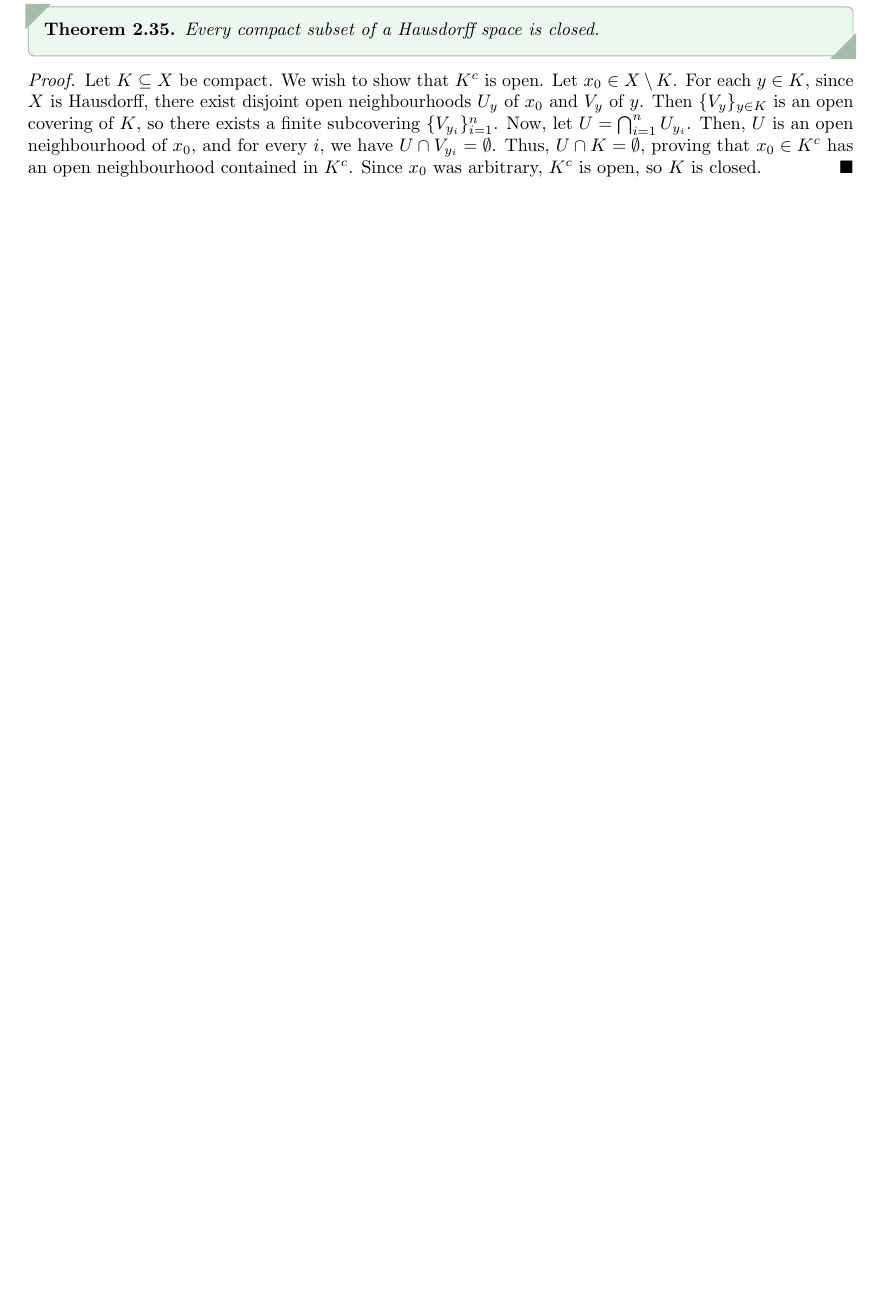
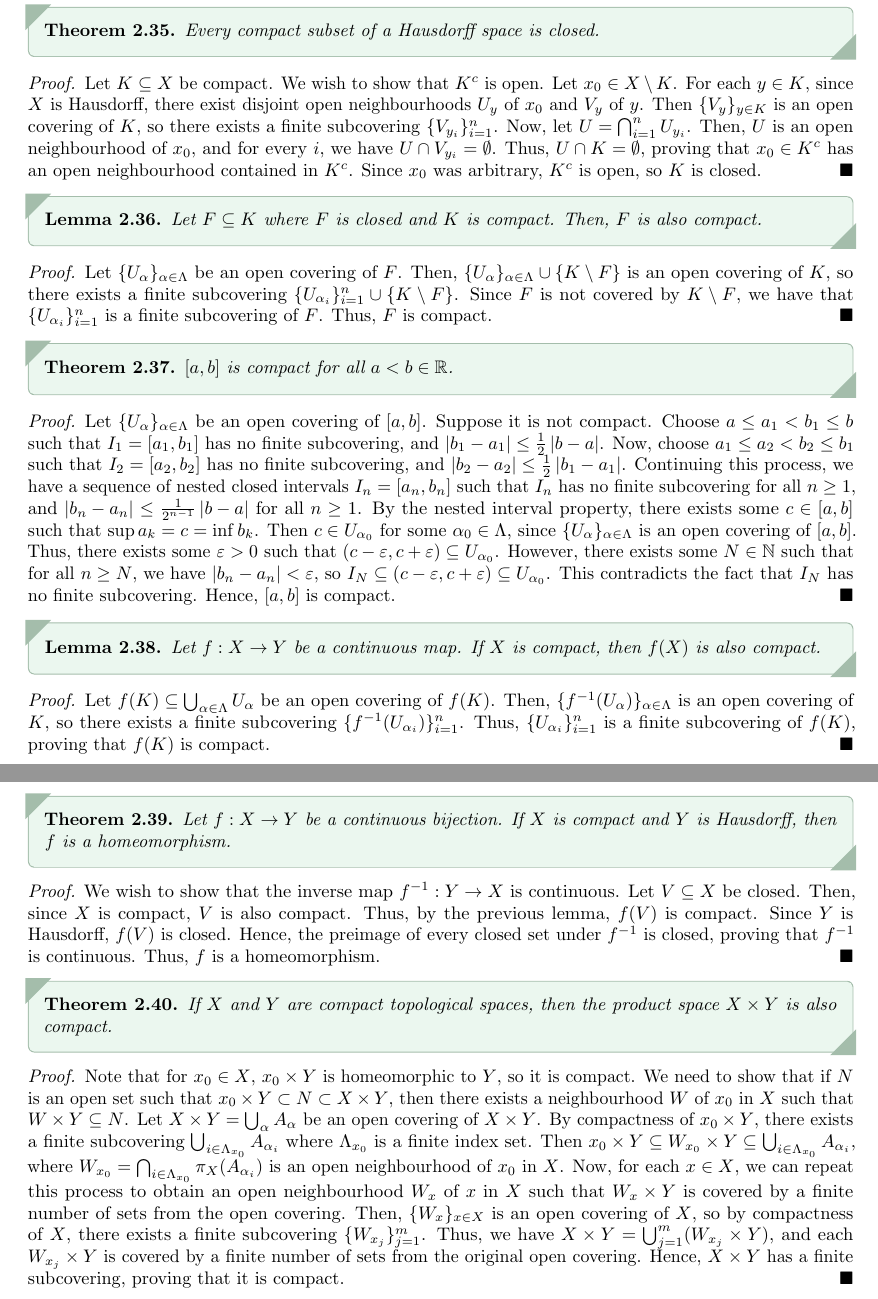
Before and after one commit to MaxMight01/ISI_Fourth_Semester, a LaTeX book (subjects/Topology/topo.tex, which reads subjects/Topology/chapters/ch02.tex): part of page 22 of 23 before the commit and two parts of pages 22 and 23 of 25 after it, the two joined at a grey line, cut so that both start at the same text, the shorter picture padded with empty space. The pictures show the PDF file subjects/Topology/topo.pdf that the author committed with the source.

Commit message:
TOPO, Feb 5th

```diff
--- a/subjects/Topology/chapters/ch02.tex
+++ b/subjects/Topology/chapters/ch02.tex
@@ -424,3 +424,38 @@ Recall that $\{A_{\alpha}\}_{\alpha \in \Lambda}$ is an open \eax{covering} of $
 \begin{proof}
     Let $K \subseteq X$ be compact. We wish to show that $K^{c}$ is open. Let $x_{0} \in X \setminus K$. For each $y \in K$, since $X$ is Hausdorff, there exist disjoint open neighbourhoods $U_{y}$ of $x_{0}$ and $V_{y}$ of $y$. Then $\{V_{y}\}_{y \in K}$ is an open covering of $K$, so there exists a finite subcovering $\{V_{y_{i}}\}_{i=1}^{n}$. Now, let $U = \bigcap_{i=1}^{n} U_{y_{i}}$. Then, $U$ is an open neighbourhood of $x_{0}$, and for every $i$, we have $U \cap V_{y_{i}} = \emptyset$. Thus, $U \cap K = \emptyset$, proving that $x_{0} \in K^{c}$ has an open neighbourhood contained in $K^{c}$. Since $x_{0}$ was arbitrary, $K^{c}$ is open, so $K$ is closed.
 \end{proof}
+
+\begin{lemma}
+    Let $F \subseteq K$ where $F$ is closed and $K$ is compact. Then, $F$ is also compact.
+\end{lemma}
+\begin{proof}
+    Let $\{U_{\alpha}\}_{\alpha \in \Lambda}$ be an open covering of $F$. Then, $\{U_{\alpha}\}_{\alpha \in \Lambda} \cup \{K \setminus F\}$ is an open covering of $K$, so there exists a finite subcovering $\{U_{\alpha_{i}}\}_{i=1}^{n} \cup \{K \setminus F\}$. Since $F$ is not covered by $K \setminus F$, we have that $\{U_{\alpha_{i}}\}_{i=1}^{n}$ is a finite subcovering of $F$. Thus, $F$ is compact.
+\end{proof}
+
+\begin{theorem}
+    $[a,b]$ is compact for all $a < b \in \R$.
+\end{theorem}
+\begin{proof}
+    Let $\{U_{\alpha}\}_{\alpha \in \Lambda}$ be an open covering of $[a,b]$. Suppose it is not compact. Choose $a \leq a_{1} < b_{1} \leq b$ such that $I_{1} = [a_{1},b_{1}]$ has no finite subcovering, and $\abs{b_{1}-a_{1}} \leq \frac{1}{2}\abs{b-a}$. Now, choose $a_{1} \leq a_{2} < b_{2} \leq b_{1}$ such that $I_{2} = [a_{2},b_{2}]$ has no finite subcovering, and $\abs{b_{2}-a_{2}} \leq \frac{1}{2}\abs{b_{1}-a_{1}}$. Continuing this process, we have a sequence of nested closed intervals $I_{n} = [a_{n}, b_{n}]$ such that $I_{n}$ has no finite subcovering for all $n \geq 1$, and $\abs{b_{n}-a_{n}} \leq \frac{1}{2^{n-1}}\abs{b-a}$ for all $n \geq 1$. By the nested interval property, there exists some $c \in [a,b]$ such that $\sup a_{k} = c = \inf b_{k}$. Then $c \in U_{\alpha_{0}}$ for some $\alpha_{0} \in \Lambda$, since $\{U_{\alpha}\}_{\alpha \in \Lambda}$ is an open covering of $[a,b]$. Thus, there exists some $\varepsilon > 0$ such that $(c-\varepsilon, c+\varepsilon) \subseteq U_{\alpha_{0}}$. However, there exists some $N \in \N$ such that for all $n \geq N$, we have $\abs{b_{n}-a_{n}} < \varepsilon$, so $I_{N} \subseteq (c-\varepsilon, c+\varepsilon) \subseteq U_{\alpha_{0}}$. This contradicts the fact that $I_{N}$ has no finite subcovering. Hence, $[a,b]$ is compact.
+\end{proof}
+
+\begin{lemma}
+    Let $f:X \to Y$ be a continuous map. If $X$ is compact, then $f(X)$ is also compact.
+\end{lemma}
+\begin{proof}
+    Let $f(K) \subseteq \bigcup_{\alpha \in \Lambda} U_{\alpha}$ be an open covering of $f(K)$. Then, $\{f^{-1}(U_{\alpha})\}_{\alpha \in \Lambda}$ is an open covering of $K$, so there exists a finite subcovering $\{f^{-1}(U_{\alpha_{i}})\}_{i=1}^{n}$. Thus, $\{U_{\alpha_{i}}\}_{i=1}^{n}$ is a finite subcovering of $f(K)$, proving that $f(K)$ is compact.
+\end{proof}
+
+\begin{theorem}
+    Let $f:X \to Y$ be a continuous bijection. If $X$ is compact and $Y$ is Hausdorff, then $f$ is a homeomorphism.
+\end{theorem}
+\begin{proof}
+    We wish to show that the inverse map $f^{-1} : Y \to X$ is continuous. Let $V \subseteq X$ be closed. Then, since $X$ is compact, $V$ is also compact. Thus, by the previous lemma, $f(V)$ is compact. Since $Y$ is Hausdorff, $f(V)$ is closed. Hence, the preimage of every closed set under $f^{-1}$ is closed, proving that $f^{-1}$ is continuous. Thus, $f$ is a homeomorphism.
+\end{proof}
+
+\begin{theorem}
+    If $X$ and $Y$ are compact topological spaces, then the product space $X \times Y$ is also compact.
+\end{theorem}
+\begin{proof}
+    Note that for $x_{0} \in X$, $x_{0} \times Y$ is homeomorphic to $Y$, so it is compact. We need to show that if $N$ is an open set such that $x_{0} \times Y \subset N \subset X \times Y$, then there exists a neighbourhood $W$ of $x_{0}$ in $X$ such that $W \times Y \subseteq N$. Let $X \times Y = \bigcup_{\alpha} A_{\alpha}$ be an open covering of $X \times Y$. By compactness of $x_{0} \times Y$, there exists a finite subcovering $\bigcup_{i \in \Lambda_{x_{0}}} A_{\alpha_{i}}$ where $\Lambda_{x_{0}}$ is a finite index set. Then $x_{0} \times Y \subseteq W_{x_{0}} \times Y \subseteq \bigcup_{i \in \Lambda_{x_{0}}} A_{\alpha_{i}}$, where $W_{x_{0}} = \bigcap_{i \in \Lambda_{x_{0}}} \pi_{X}(A_{\alpha_{i}})$ is an open neighbourhood of $x_{0}$ in $X$. Now, for each $x \in X$, we can repeat this process to obtain an open neighbourhood $W_{x}$ of $x$ in $X$ such that $W_{x} \times Y$ is covered by a finite number of sets from the open covering. Then, $\{W_{x}\}_{x \in X}$ is an open covering of $X$, so by compactness of $X$, there exists a finite subcovering $\{W_{x_{j}}\}_{j=1}^{m}$. Thus, we have $X \times Y = \bigcup_{j=1}^{m} (W_{x_{j}} \times Y)$, and each $W_{x_{j}} \times Y$ is covered by a finite number of sets from the original open covering. Hence, $X \times Y$ has a finite subcovering, proving that it is compact.
+\end{proof}
```
Also changed, not shown: subjects/Topology/topo.pdf.
